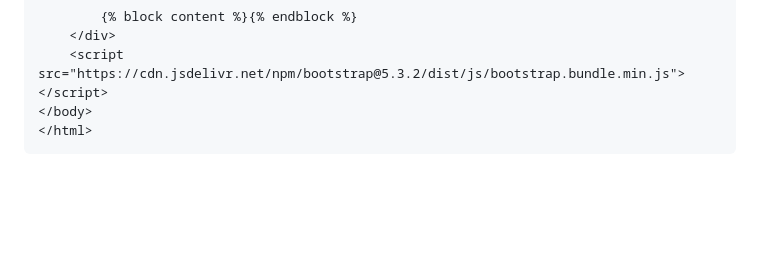
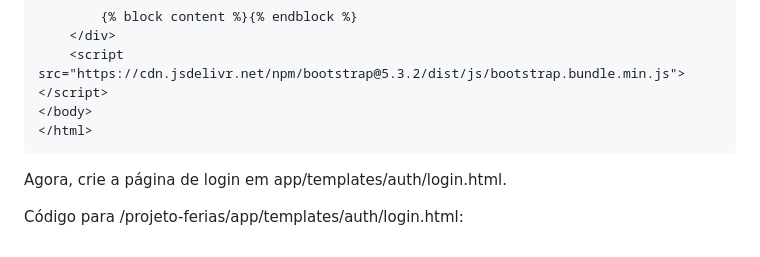
Before and after one commit to ronaldpedra/Recursos-Humanos-Ferias, a Markdown page: Documentation/Projeto.md, the part around the change. Drawn GitHub-style; blank space fills up the shorter version.

````diff
--- a/Documentation/Projeto.md
+++ b/Documentation/Projeto.md
@@ -596,3 +596,7 @@ Código para `/projeto-ferias/app/templates/base.html`:
 </body>
 </html>
 ```
+
+Agora, crie a página de login em app/templates/auth/login.html.
+
+Código para /projeto-ferias/app/templates/auth/login.html:
````
